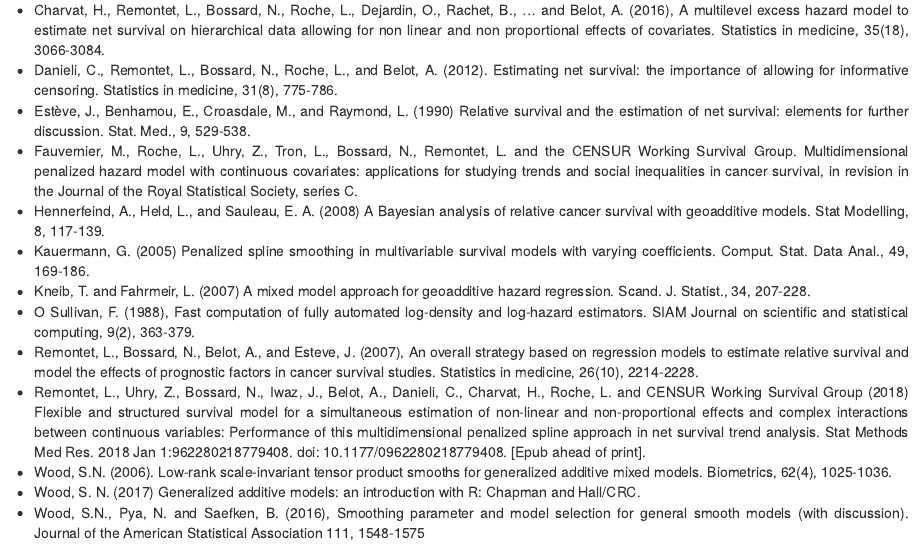
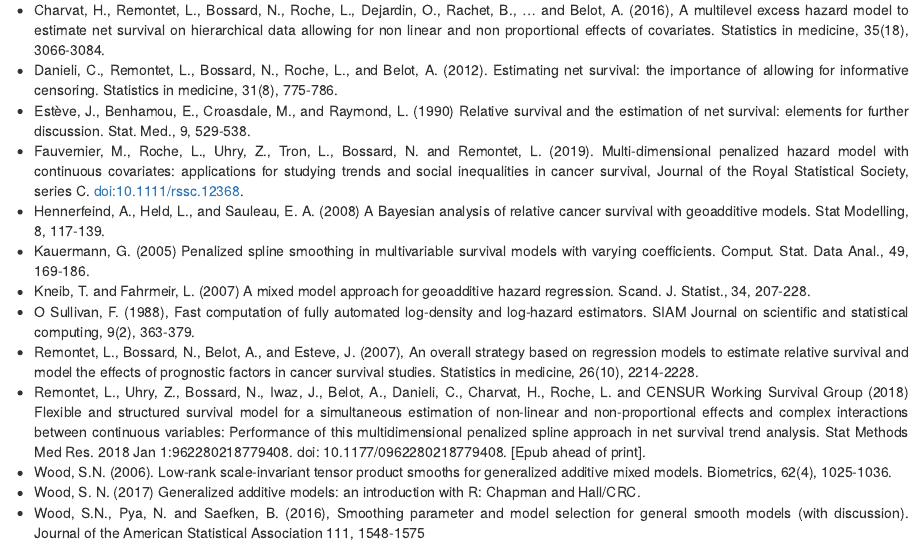
Before and after one commit to fauvernierma/survPen, an R Markdown document (vignettes/survival_analysis_with_survPen.Rmd): the page in a window 1100 px wide, from 11900 px down. Rendered offline with R 4.5, knitr and Pandoc, with nearby package versions; some code elsewhere in the file could not run offline; common packages that the code uses without loading them are loaded.

Commit message:
Update survival_analysis_with_survPen.Rmd

```diff
--- a/vignettes/survival_analysis_with_survPen.Rmd
+++ b/vignettes/survival_analysis_with_survPen.Rmd
@@ -1308,7 +1308,7 @@
 - Charvat, H., Remontet, L., Bossard, N., Roche, L., Dejardin, O., Rachet, B., ... and Belot, A. (2016), A multilevel excess hazard model to estimate net survival on hierarchical data allowing for non linear and non proportional effects of covariates. Statistics in medicine, 35(18), 3066-3084.
 - Danieli, C., Remontet, L., Bossard, N., Roche, L., and Belot, A. (2012). Estimating net survival: the importance of allowing for informative censoring. Statistics in medicine, 31(8), 775-786.
 - Estève, J., Benhamou, E., Croasdale, M., and Raymond, L. (1990) Relative survival and the estimation of net survival: elements for further discussion. Stat. Med., 9, 529-538.
-- Fauvernier, M., Roche, L., Uhry, Z., Tron, L., Bossard, N., Remontet, L. and the CENSUR Working Survival Group. Multidimensional penalized hazard model with continuous covariates: applications for studying trends and social inequalities in cancer survival, in revision in the Journal of the Royal Statistical Society, series C.
+- Fauvernier, M., Roche, L., Uhry, Z., Tron, L., Bossard, N. and Remontet, L. (2019). Multi-dimensional penalized hazard model with continuous covariates: applications for studying trends and social inequalities in cancer survival, Journal of the Royal Statistical Society, series C. doi:10.1111/rssc.12368.
 - Hennerfeind, A., Held, L., and Sauleau, E. A. (2008) A Bayesian analysis of relative cancer survival with geoadditive models. Stat Modelling, 8, 117-139.
 - Kauermann, G. (2005) Penalized spline smoothing in multivariable survival models with varying coefficients. Comput. Stat. Data Anal., 49, 169-186.
 - Kneib, T. and Fahrmeir, L. (2007) A mixed model approach for geoadditive hazard regression. Scand. J. Statist., 34, 207-228.
```
